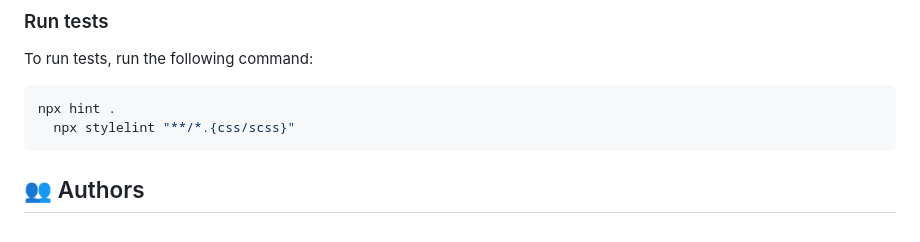
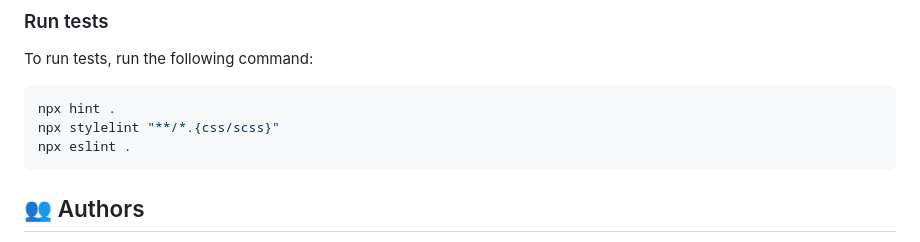
Before and after one commit to donice/Microverse-Portal-Capstone, a Markdown page: README.md, the part around the change. Drawn GitHub-style.

````diff
--- a/README.md
+++ b/README.md
@@ -100,7 +100,8 @@ To run tests, run the following command:
 
 ```sh
 npx hint .
-  npx stylelint "**/*.{css/scss}"
+npx stylelint "**/*.{css/scss}"
+npx eslint .
 ```
 <!-- AUTHORS -->
 
````
